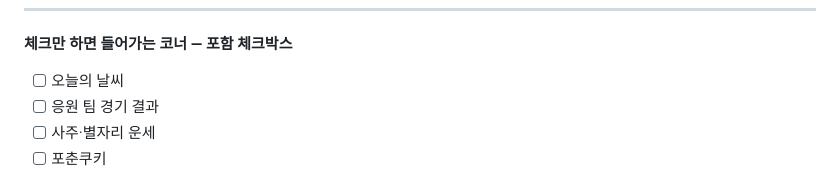
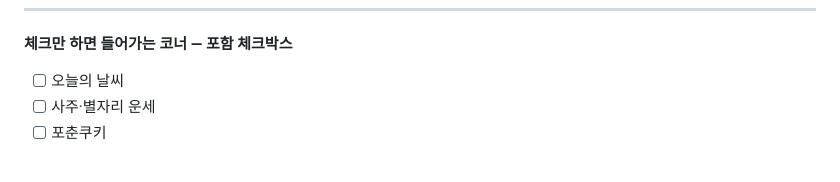
Before and after one commit to kijoojootopia/news, a Markdown page: README (1).md, the part around the change. Drawn GitHub-style.

Commit message:
스포츠 없앤 버전

```diff
--- a/README (1).md
+++ b/README (1).md
@@ -54,7 +54,6 @@
 **체크만 하면 들어가는 코너 — 포함 체크박스**
 
 - [ ] 오늘의 날씨
-- [ ] 응원 팀 경기 결과
 - [ ] 사주·별자리 운세
 - [ ] 포춘쿠키
 
```
